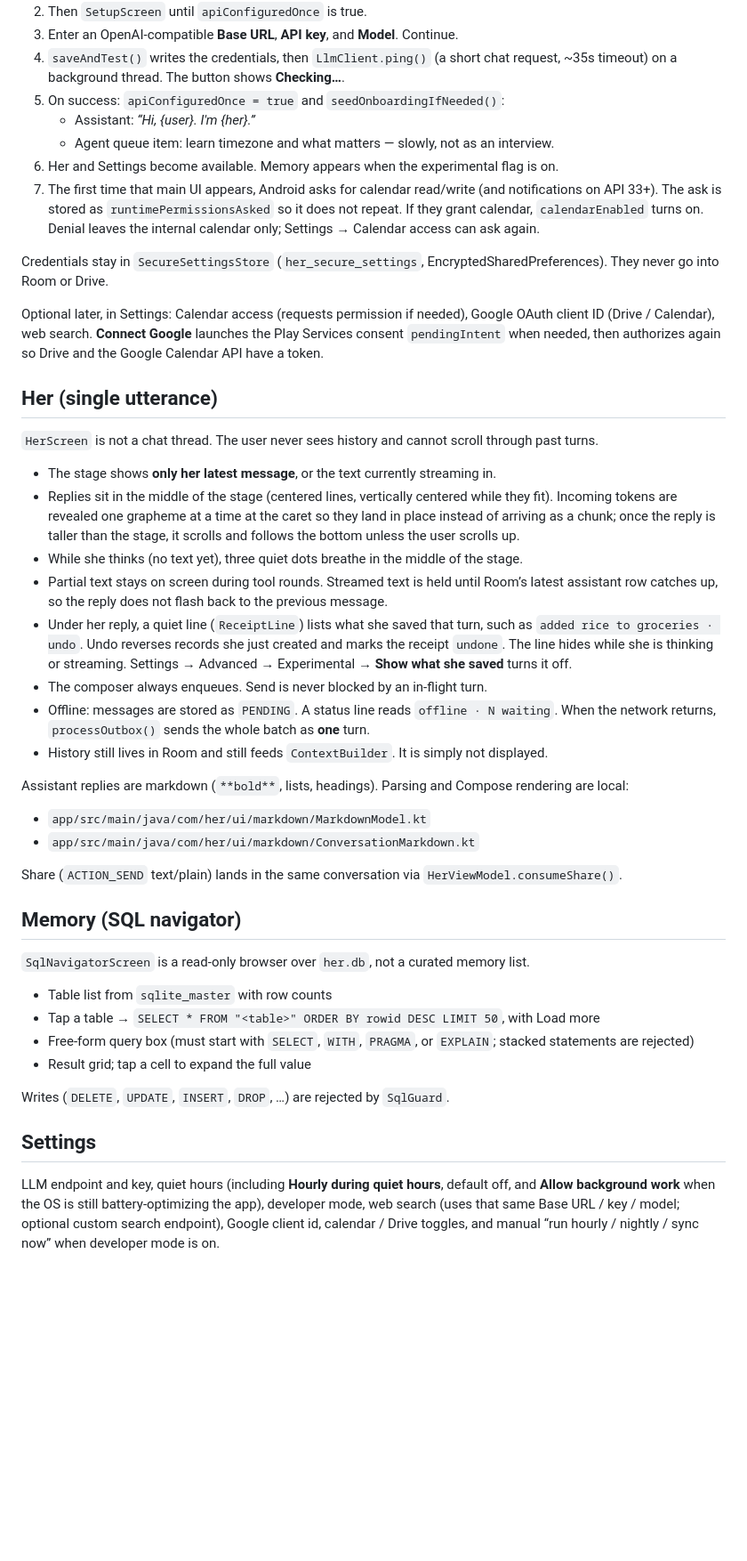
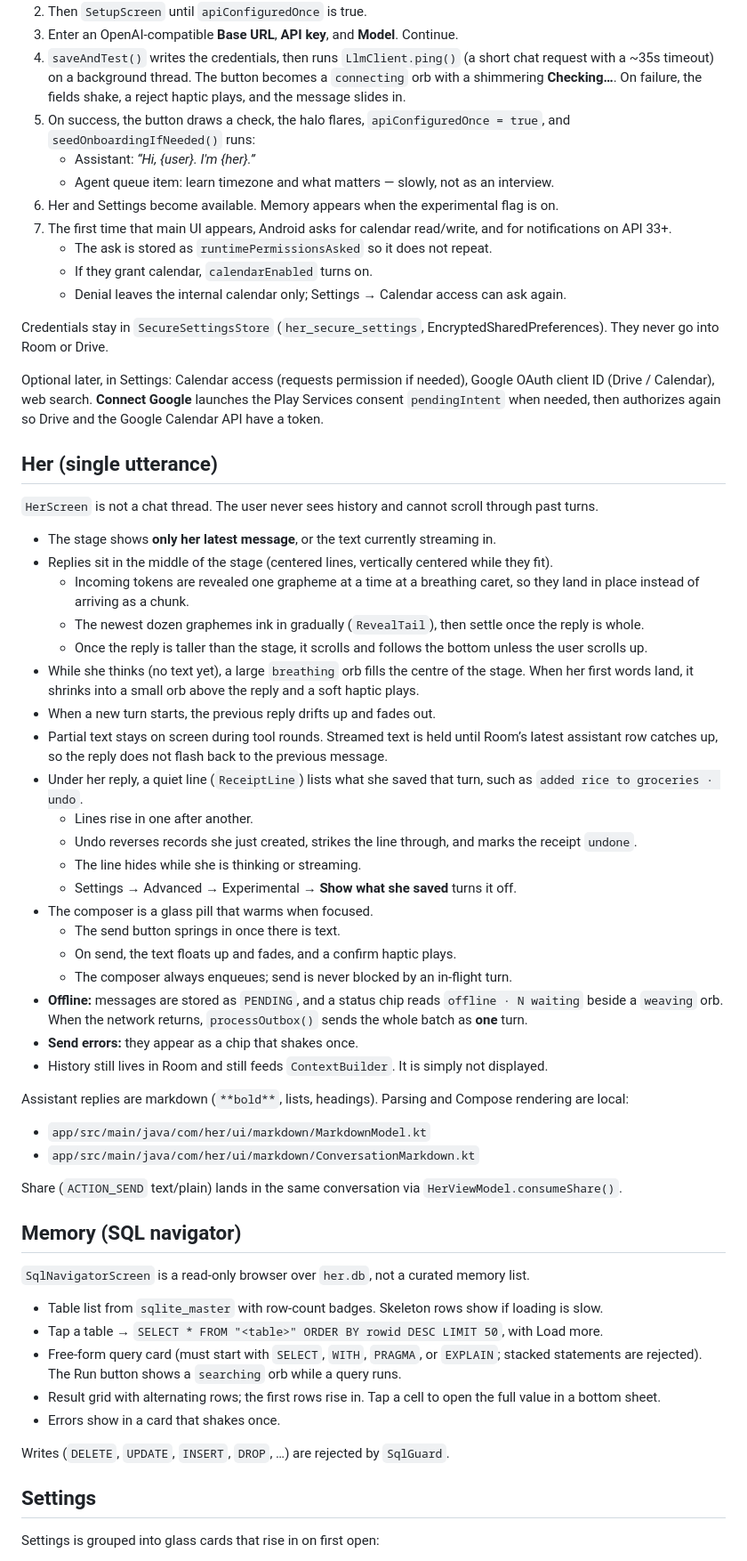
Before and after one commit to AlirezaAzadbakht/her, a Markdown page: wiki/UI-and-flows.md, the part around one of its changes. Shown at 89% size. Drawn GitHub-style; blank space fills up the shorter version.

Commit message:
Document the warm-glow UI, its loaders and motion in the UI wiki page.
Co-Authored-By: Claude Opus 5 <noreply@anthropic.com>

```diff
--- a/wiki/UI-and-flows.md
+++ b/wiki/UI-and-flows.md
@@ -10,11 +54,14 @@ The Memory tab is an experimental read-only SQL navigator. It defaults on (`memo
 2. Then `SetupScreen` until `apiConfiguredOnce` is true.
 3. Enter an OpenAI-compatible **Base URL**, **API key**, and **Model**. Continue.
-4. `saveAndTest()` writes the credentials, then `LlmClient.ping()` (a short chat request, ~35s timeout) on a background thread. The button shows **Checking…**.
-5. On success: `apiConfiguredOnce = true` and `seedOnboardingIfNeeded()`:
+4. `saveAndTest()` writes the credentials, then runs `LlmClient.ping()` (a short chat request with a ~35s timeout) on a background thread. The button becomes a `connecting` orb with a shimmering **Checking…**. On failure, the fields shake, a reject haptic plays, and the message slides in.
+5. On success, the button draws a check, the halo flares, `apiConfiguredOnce = true`, and `seedOnboardingIfNeeded()` runs:
    - Assistant: *“Hi, {user}. I'm {her}.”*
    - Agent queue item: learn timezone and what matters — slowly, not as an interview.
 6. Her and Settings become available. Memory appears when the experimental flag is on.
-7. The first time that main UI appears, Android asks for calendar read/write (and notifications on API 33+). The ask is stored as `runtimePermissionsAsked` so it does not repeat. If they grant calendar, `calendarEnabled` turns on. Denial leaves the internal calendar only; Settings → Calendar access can ask again.
+7. The first time that main UI appears, Android asks for calendar read/write, and for notifications on API 33+.
+   - The ask is stored as `runtimePermissionsAsked` so it does not repeat.
+   - If they grant calendar, `calendarEnabled` turns on.
+   - Denial leaves the internal calendar only; Settings → Calendar access can ask again.
 
 Credentials stay in `SecureSettingsStore` (`her_secure_settings`, EncryptedSharedPreferences). They never go into Room or Drive.
 
@@ -25,12 +72,24 @@ Optional later, in Settings: Calendar access (requests permission if needed), Go
 `HerScreen` is not a chat thread. The user never sees history and cannot scroll through past turns.
 
 - The stage shows **only her latest message**, or the text currently streaming in.
-- Replies sit in the middle of the stage (centered lines, vertically centered while they fit). Incoming tokens are revealed one grapheme at a time at the caret so they land in place instead of arriving as a chunk; once the reply is taller than the stage, it scrolls and follows the bottom unless the user scrolls up.
-- While she thinks (no text yet), three quiet dots breathe in the middle of the stage.
+- Replies sit in the middle of the stage (centered lines, vertically centered while they fit).
+  - Incoming tokens are revealed one grapheme at a time at a breathing caret, so they land in place instead of arriving as a chunk.
+  - The newest dozen graphemes ink in gradually (`RevealTail`), then settle once the reply is whole.
+  - Once the reply is taller than the stage, it scrolls and follows the bottom unless the user scrolls up.
+- While she thinks (no text yet), a large `breathing` orb fills the centre of the stage. When her first words land, it shrinks into a small orb above the reply and a soft haptic plays.
+- When a new turn starts, the previous reply drifts up and fades out.
 - Partial text stays on screen during tool rounds. Streamed text is held until Room’s latest assistant row catches up, so the reply does not flash back to the previous message.
-- Under her reply, a quiet line (`ReceiptLine`) lists what she saved that turn, such as `added rice to groceries · undo`. Undo reverses records she just created and marks the receipt `undone`. The line hides while she is thinking or streaming. Settings → Advanced → Experimental → **Show what she saved** turns it off.
-- The composer always enqueues. Send is never blocked by an in-flight turn.
-- Offline: messages are stored as `PENDING`. A status line reads `offline · N waiting`. When the network returns, `processOutbox()` sends the whole batch as **one** turn.
+- Under her reply, a quiet line (`ReceiptLine`) lists what she saved that turn, such as `added rice to groceries · undo`.
+  - Lines rise in one after another.
+  - Undo reverses records she just created, strikes the line through, and marks the receipt `undone`.
+  - The line hides while she is thinking or streaming.
+  - Settings → Advanced → Experimental → **Show what she saved** turns it off.
+- The composer is a glass pill that warms when focused.
+  - The send button springs in once there is text.
+  - On send, the text floats up and fades, and a confirm haptic plays.
+  - The composer always enqueues; send is never blocked by an in-flight turn.
+- **Offline:** messages are stored as `PENDING`, and a status chip reads `offline · N waiting` beside a `weaving` orb. When the network returns, `processOutbox()` sends the whole batch as **one** turn.
+- **Send errors:** they appear as a chip that shakes once.
 - History still lives in Room and still feeds `ContextBuilder`. It is simply not displayed.
 
 Assistant replies are markdown (`**bold**`, lists, headings). Parsing and Compose rendering are local:
@@ -44,14 +103,15 @@ Share (`ACTION_SEND` text/plain) lands in the same conversation via `HerViewMode
 
 `SqlNavigatorScreen` is a read-only browser over `her.db`, not a curated memory list.
 
-- Table list from `sqlite_master` with row counts
-- Tap a table → `SELECT * FROM "<table>" ORDER BY rowid DESC LIMIT 50`, with Load more
-- Free-form query box (must start with `SELECT`, `WITH`, `PRAGMA`, or `EXPLAIN`; stacked statements are rejected)
-- Result grid; tap a cell to expand the full value
+- Table list from `sqlite_master` with row-count badges. Skeleton rows show if loading is slow.
+- Tap a table → `SELECT * FROM "<table>" ORDER BY rowid DESC LIMIT 50`, with Load more.
+- Free-form query card (must start with `SELECT`, `WITH`, `PRAGMA`, or `EXPLAIN`; stacked statements are rejected). The Run button shows a `searching` orb while a query runs.
+- Result grid with alternating rows; the first rows rise in. Tap a cell to open the full value in a bottom sheet.
+- Errors show in a card that shakes once.
 
 Writes (`DELETE`, `UPDATE`, `INSERT`, `DROP`, …) are rejected by `SqlGuard`.
 
 ## Settings
 
-LLM endpoint and key, quiet hours (including **Hourly during quiet hours**, default off, and **Allow background work** when the OS is still battery-optimizing the app), developer mode, web search (uses that same Base URL / key / model; optional custom search endpoint), Google client id, calendar / Drive toggles, and manual “run hourly / nightly / sync now” when developer mode is on.
+Settings is grouped into glass cards that rise in on first open:
 
```
Also changed, not shown: other parts of wiki/UI-and-flows.md (+58 -3 lines).
